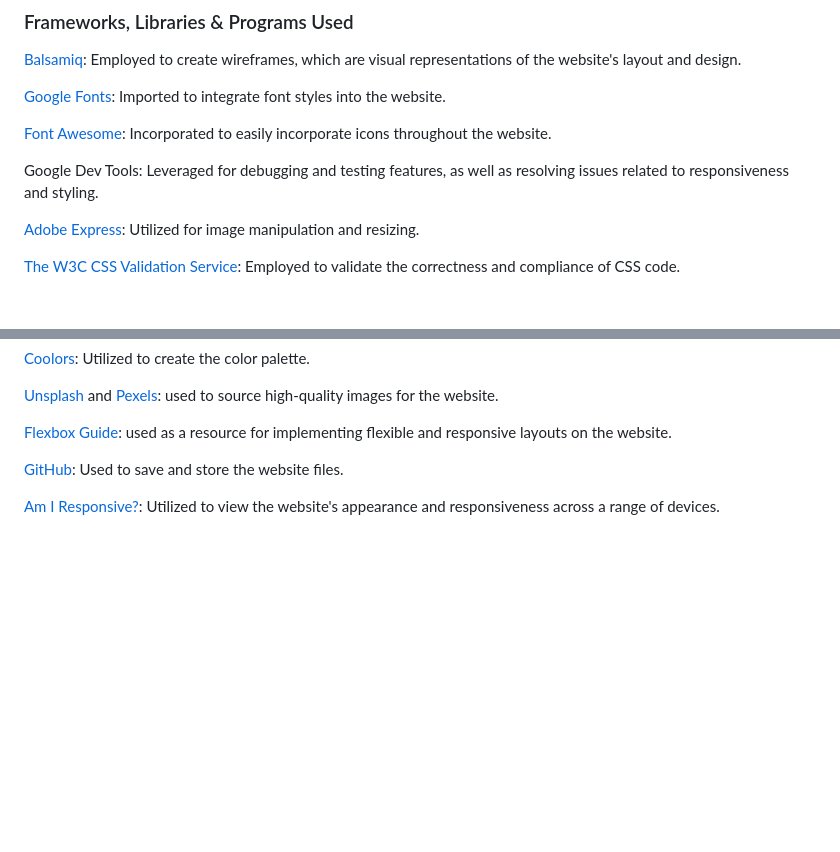
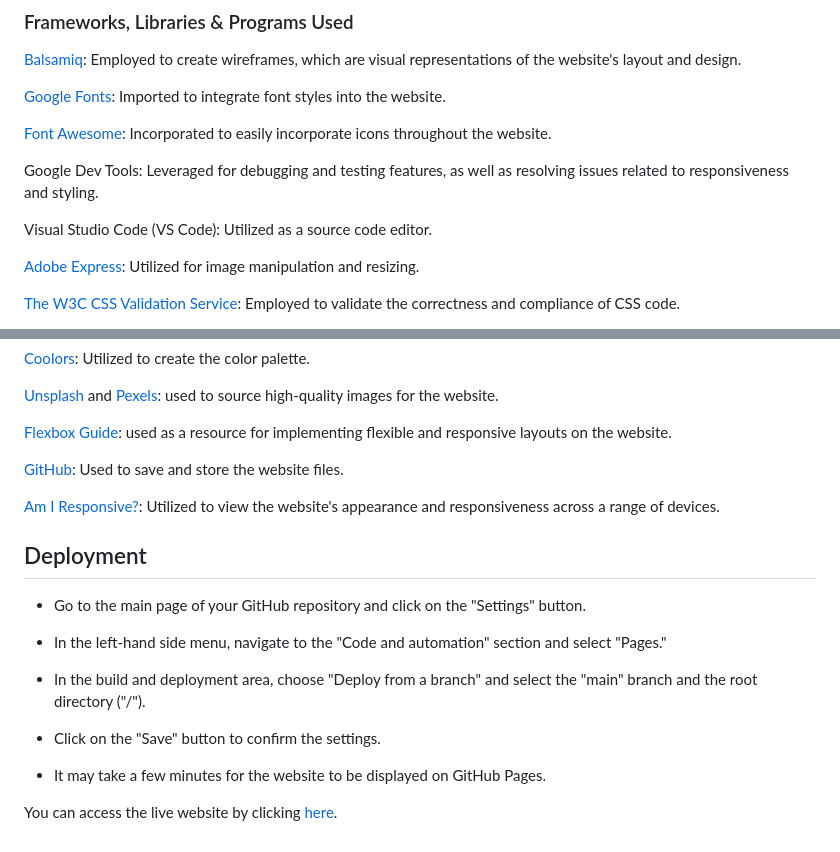
Before and after one commit to BrunaRihl/BarMix-Dublin, a Markdown page: README.md, 2 parts joined by grey strips. GitHub-like rendering; blank space fills up the shorter version.

Commit message:
Docs: Add Deployment section to Read me

```diff
--- a/README.md
+++ b/README.md
@@ -262,6 +262,8 @@ Html and CSS
 
 Google Dev Tools: Leveraged for debugging and testing features, as well as resolving issues related to responsiveness and styling.
 
+Visual Studio Code (VS Code): Utilized as a source code editor.
+
 [Adobe Express](https://www.adobe.com/br/express/feature/image/resize): Utilized for image manipulation and resizing.
 
 [The W3C CSS Validation Service](https://jigsaw.w3.org/css-validator/): Employed to validate the correctness and compliance of CSS code.
@@ -279,3 +281,16 @@ Paint: Used to edit the images in the Read Me.
 [GitHub](https://github.com/): Used to save and store the website files.
 
 [Am I Responsive?](https://ui.dev/amiresponsive): Utilized to view the website's appearance and responsiveness across a range of devices.
+## Deployment
+
+* Go to the main page of your GitHub repository and click on the "Settings" button.
+
+* In the left-hand side menu, navigate to the "Code and automation" section and select "Pages."
+
+* In the build and deployment area, choose "Deploy from a branch" and select the "main" branch and the root directory ("/").
+
+* Click on the "Save" button to confirm the settings.
+
+* It may take a few minutes for the website to be displayed on GitHub Pages.
+
+You can access the live website by clicking [here](https://brunarihl.github.io/BarMix-Dublin/index.html).
```
